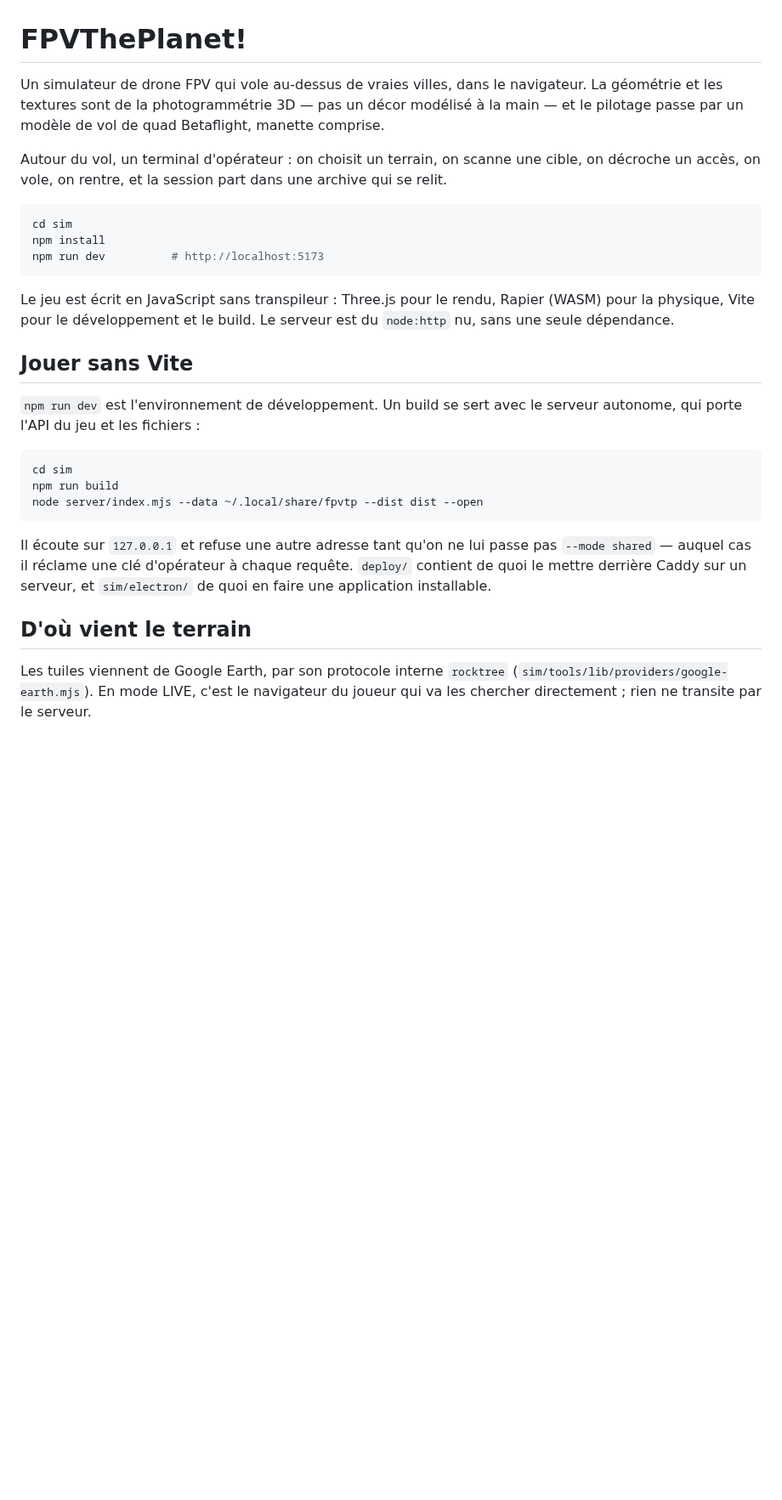
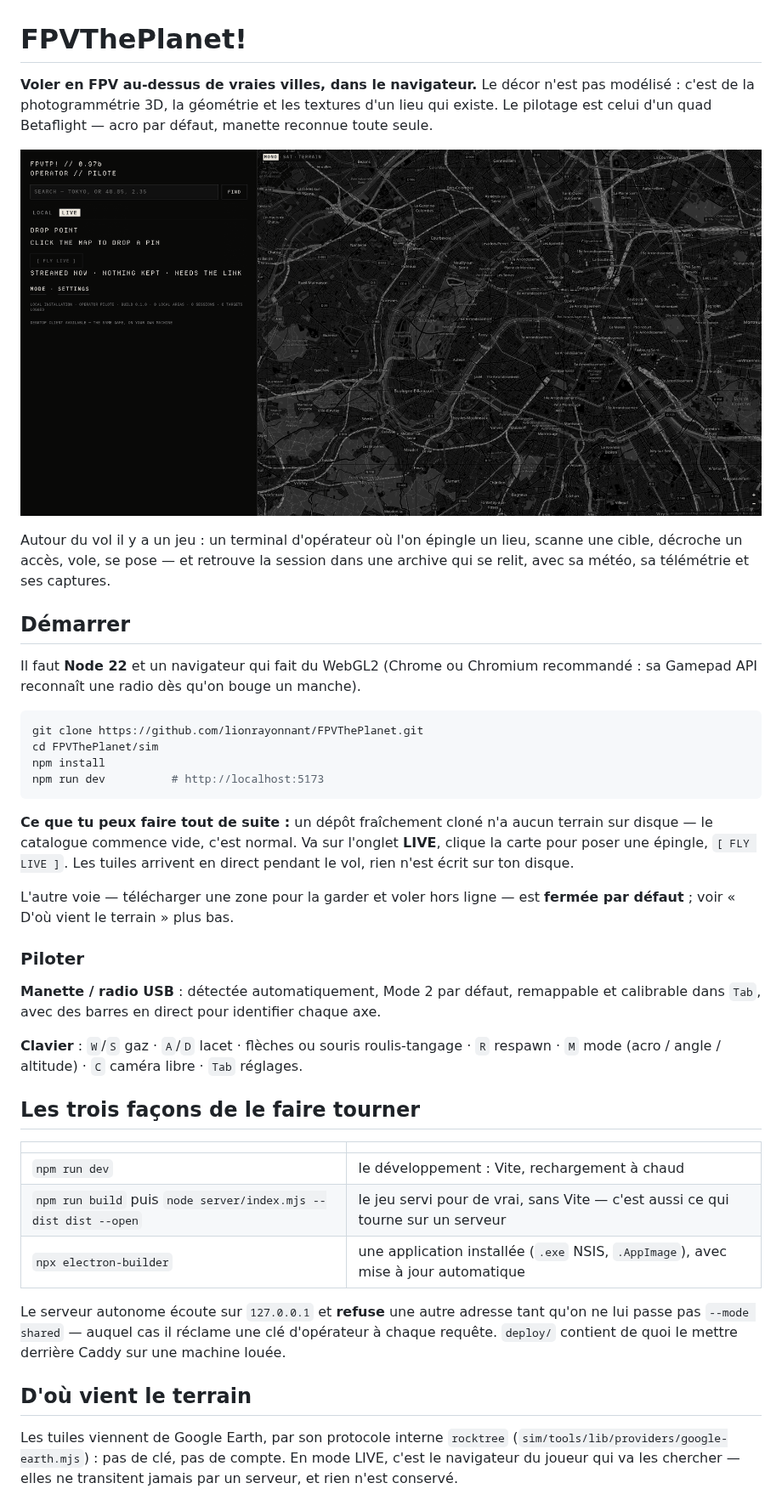
Before and after one commit to lionrayonnant/FPVThePlanet, a Markdown page: README.md, the part around one of its changes. Shown at 85% size. GitHub-like rendering; pictures changed too: docs/scanner.png (added); blank space fills up the shorter version.

````diff
--- a/README.md
+++ b/README.md
@@ -1,43 +1,63 @@
 # FPVThePlanet!
 
-Un simulateur de drone FPV qui vole au-dessus de vraies villes, dans le
-navigateur. La géométrie et les textures sont de la photogrammétrie 3D — pas un
-décor modélisé à la main — et le pilotage passe par un modèle de vol de quad
-Betaflight, manette comprise.
+**Voler en FPV au-dessus de vraies villes, dans le navigateur.** Le décor n'est
+pas modélisé : c'est de la photogrammétrie 3D, la géométrie et les textures d'un
+lieu qui existe. Le pilotage est celui d'un quad Betaflight — acro par défaut,
+manette reconnue toute seule.
 
-Autour du vol, un terminal d'opérateur : on choisit un terrain, on scanne une
-cible, on décroche un accès, on vole, on rentre, et la session part dans une
-archive qui se relit.
+![Le terminal d'opérateur, onglet LIVE, sur une installation neuve](docs/scanner.png)
+
+Autour du vol il y a un jeu : un terminal d'opérateur où l'on épingle un lieu,
+scanne une cible, décroche un accès, vole, se pose — et retrouve la session dans
+une archive qui se relit, avec sa météo, sa télémétrie et ses captures.
+
+## Démarrer
+
+Il faut **Node 22** et un navigateur qui fait du WebGL2 (Chrome ou Chromium
+recommandé : sa Gamepad API reconnaît une radio dès qu'on bouge un manche).
 
 ```bash
-cd sim
+git clone https://github.com/lionrayonnant/FPVThePlanet.git
+cd FPVThePlanet/sim
 npm install
 npm run dev          # http://localhost:5173
 ```
 
-Le jeu est écrit en JavaScript sans transpileur : Three.js pour le rendu,
-Rapier (WASM) pour la physique, Vite pour le développement et le build. Le
-serveur est du `node:http` nu, sans une seule dépendance.
+**Ce que tu peux faire tout de suite :** un dépôt fraîchement cloné n'a aucun
+terrain sur disque — le catalogue commence vide, c'est normal. Va sur l'onglet
+**LIVE**, clique la carte pour poser une épingle, `[ FLY LIVE ]`. Les tuiles
+arrivent en direct pendant le vol, rien n'est écrit sur ton disque.
 
-## Jouer sans Vite
+L'autre voie — télécharger une zone pour la garder et voler hors ligne — est
+**fermée par défaut** ; voir « D'où vient le terrain » plus bas.
 
-`npm run dev` est l'environnement de développement. Un build se sert avec le
-serveur autonome, qui porte l'API du jeu et les fichiers :
+### Piloter
 
-```bash
-cd sim
-npm run build
-node server/index.mjs --data ~/.local/share/fpvtp --dist dist --open
-```
+**Manette / radio USB** : détectée automatiquement, Mode 2 par défaut,
+remappable et calibrable dans `Tab`, avec des barres en direct pour identifier
+chaque axe.
 
-Il écoute sur `127.0.0.1` et refuse une autre adresse tant qu'on ne lui passe
-pas `--mode shared` — auquel cas il réclame une clé d'opérateur à chaque
-requête. `deploy/` contient de quoi le mettre derrière Caddy sur un serveur, et
-`sim/electron/` de quoi en faire une application installable.
+**Clavier** : `W`/`S` gaz · `A`/`D` lacet · flèches ou souris roulis-tangage ·
+`R` respawn · `M` mode (acro / angle / altitude) · `C` caméra libre ·
+`Tab` réglages.
+
+## Les trois façons de le faire tourner
+
+| | |
+|---|---|
+| `npm run dev` | le développement : Vite, rechargement à chaud |
+| `npm run build` puis `node server/index.mjs --dist dist --open` | le jeu servi pour de vrai, sans Vite — c'est aussi ce qui tourne sur un serveur |
+| `npx electron-builder` | une application installée (`.exe` NSIS, `.AppImage`), avec mise à jour automatique |
+
+Le serveur autonome écoute sur `127.0.0.1` et **refuse** une autre adresse tant
+qu'on ne lui passe pas `--mode shared` — auquel cas il réclame une clé
+d'opérateur à chaque requête. `deploy/` contient de quoi le mettre derrière
+Caddy sur une machine louée.
 
 ## D'où vient le terrain
 
 Les tuiles viennent de Google Earth, par son protocole interne `rocktree`
-(`sim/tools/lib/providers/google-earth.mjs`). En mode LIVE, c'est le navigateur
-du joueur qui va les chercher directement ; rien ne transite par le serveur.
+(`sim/tools/lib/providers/google-earth.mjs`) : pas de clé, pas de compte. En
+mode LIVE, c'est le navigateur du joueur qui va les chercher — elles ne
+transitent jamais par un serveur, et rien n'est conservé.
 
````
Also changed, not shown: other parts of README.md (+42 -22 lines), CHANGELOG.md (+12 -0 lines), 1 other file.
